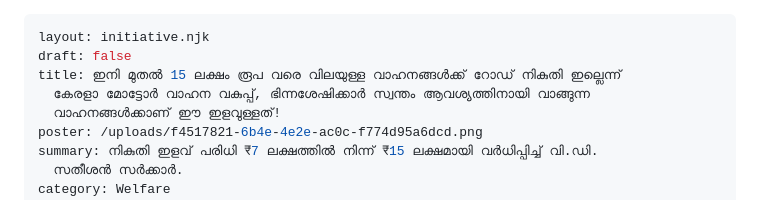
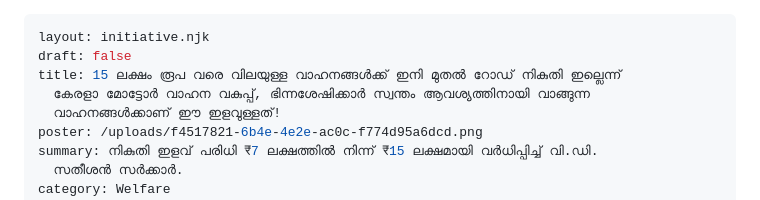
Before and after one commit to hashin/udfgov, a Markdown page: src/initiatives/2026-09-22-151300.md, the part around the change. Drawn GitHub-style.

Commit message:
Update Initiative “2026-09-22-151300”

```diff
--- a/src/initiatives/2026-09-22-151300.md
+++ b/src/initiatives/2026-09-22-151300.md
@@ -1,7 +1,7 @@
 ---
 layout: initiative.njk
 draft: false
-title: ഇനി മുതല്‍ 15 ലക്ഷം രൂപ വരെ വിലയുള്ള വാഹനങ്ങള്‍ക്ക് റോഡ് നികുതി ഇല്ലെന്ന്
+title: 15 ലക്ഷം രൂപ വരെ വിലയുള്ള വാഹനങ്ങള്‍ക്ക് ഇനി മുതൽ റോഡ് നികുതി ഇല്ലെന്ന്
   കേരളാ മോട്ടോർ വാഹന വകുപ്പ്, ഭിന്നശേഷിക്കാർ സ്വന്തം ആവശ്യത്തിനായി വാങ്ങുന്ന
   വാഹനങ്ങൾക്കാണ് ഈ ഇളവുള്ളത്!
 poster: /uploads/f4517821-6b4e-4e2e-ac0c-f774d95a6dcd.png
```
